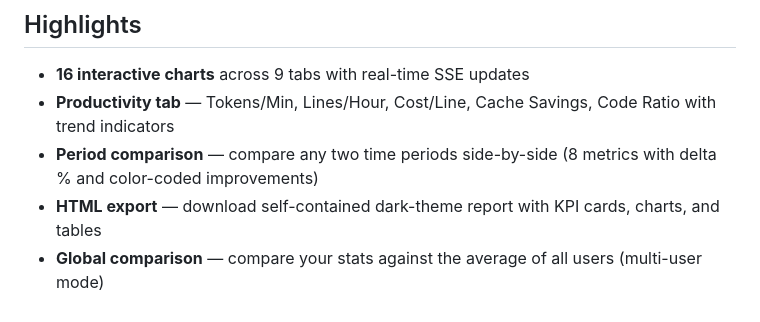
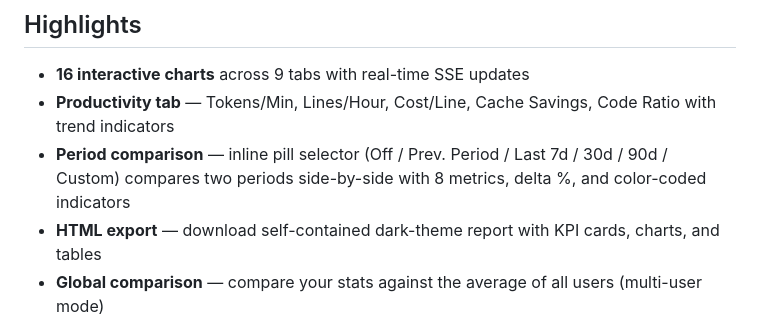
Before and after one commit to pepperonas/claude-token-tracker, a Markdown page: README.md, the part around the change. Rendered like a GitHub page.

```diff
--- a/README.md
+++ b/README.md
@@ -45,7 +45,7 @@ Open [http://localhost:5010](http://localhost:5010)
 
 - **16 interactive charts** across 9 tabs with real-time SSE updates
 - **Productivity tab** — Tokens/Min, Lines/Hour, Cost/Line, Cache Savings, Code Ratio with trend indicators
-- **Period comparison** — compare any two time periods side-by-side (8 metrics with delta % and color-coded improvements)
+- **Period comparison** — inline pill selector (Off / Prev. Period / Last 7d / 30d / 90d / Custom) compares two periods side-by-side with 8 metrics, delta %, and color-coded indicators
 - **HTML export** — download self-contained dark-theme report with KPI cards, charts, and tables
 - **Global comparison** — compare your stats against the average of all users (multi-user mode)
 - **500 achievements** — gamification system across 12 categories with 5 tiers
```
Also changed, not shown: README_DE.md (+1 -1 lines), README_EN.md (+1 -1 lines).
